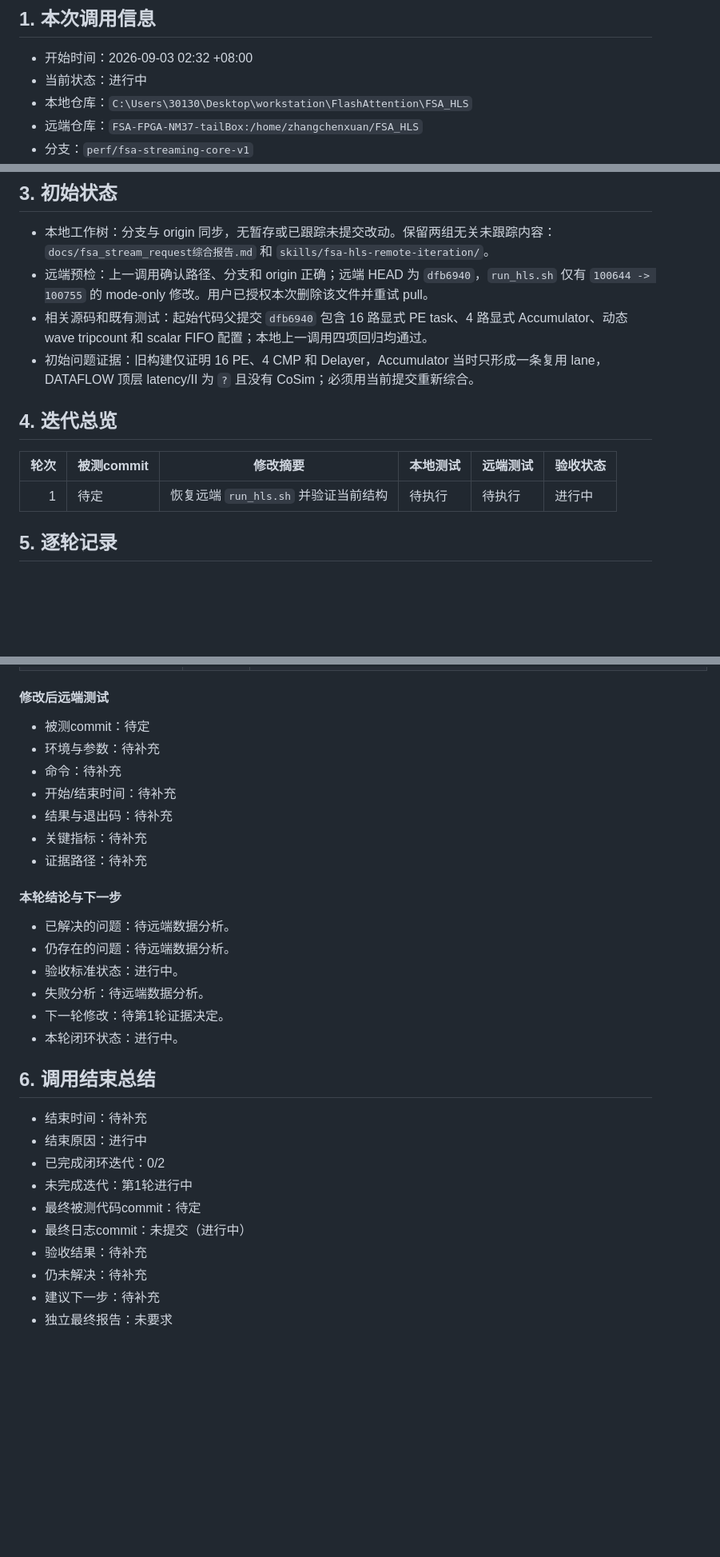
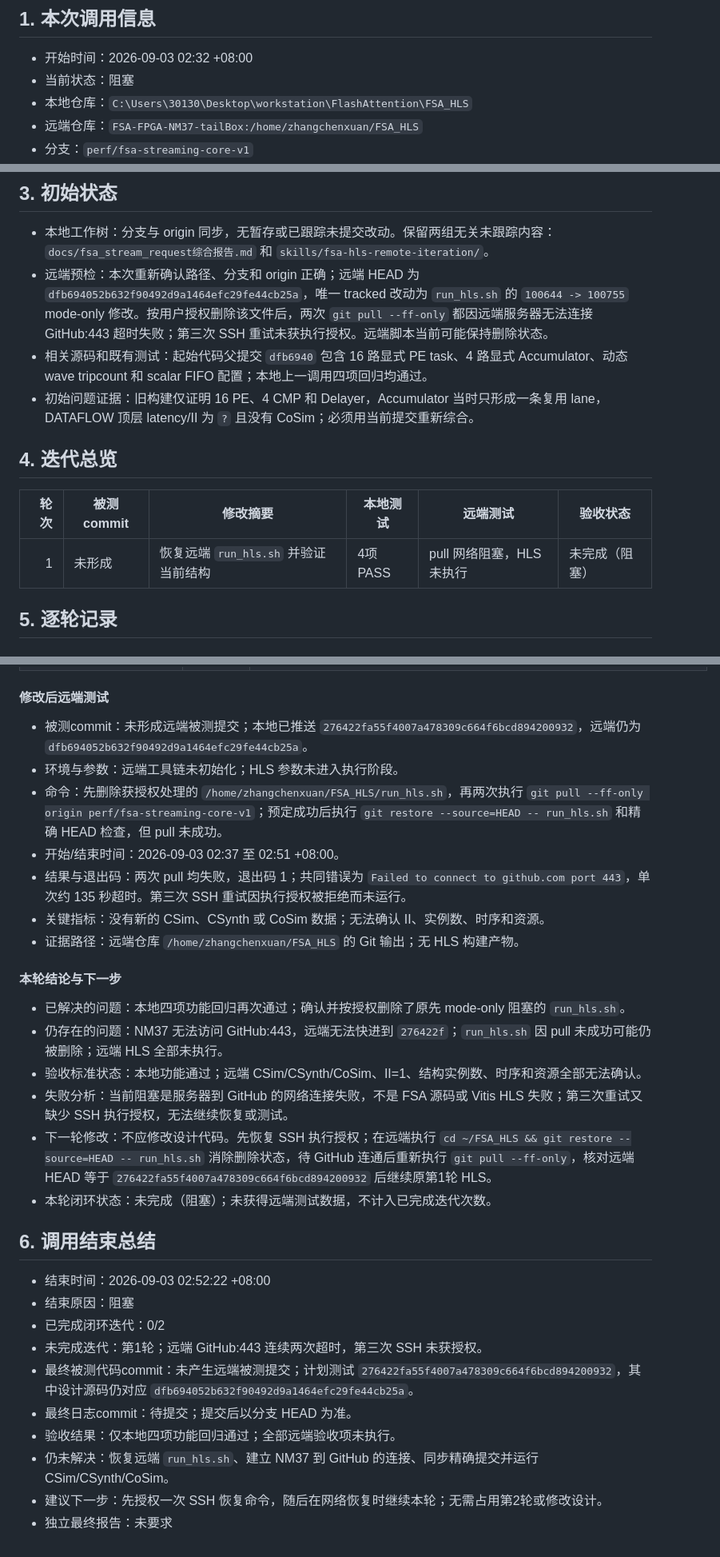
Before and after one commit to diego3893/FSA_HLS, a Markdown page: docs/修改日志/2026-09-03_0232_fsa_stream_ii1_retry_修改日志.md, 3 parts joined by grey strips. Shown at 80% size. Rendered like a GitHub page; blank space fills up the shorter version.

Commit message:
docs: record nm37 pull blocker

```diff
--- a/docs/修改日志/2026-09-03_0232_fsa_stream_ii1_retry_修改日志.md
+++ b/docs/修改日志/2026-09-03_0232_fsa_stream_ii1_retry_修改日志.md
@@ -3,7 +3,7 @@
 ## 1. 本次调用信息
 
 - 开始时间：2026-09-03 02:32 +08:00
-- 当前状态：进行中
+- 当前状态：阻塞
 - 本地仓库：`C:\Users\30130\Desktop\workstation\FlashAttention\FSA_HLS`
 - 远端仓库：`FSA-FPGA-NM37-tailBox:/home/zhangchenxuan/FSA_HLS`
 - 分支：`perf/fsa-streaming-core-v1`
@@ -30,7 +30,7 @@
 ## 3. 初始状态
 
 - 本地工作树：分支与 origin 同步，无暂存或已跟踪未提交改动。保留两组无关未跟踪内容：`docs/fsa_stream_request综合报告.md` 和 `skills/fsa-hls-remote-iteration/`。
-- 远端预检：上一调用确认路径、分支和 origin 正确；远端 HEAD 为 `dfb6940`，`run_hls.sh` 仅有 `100644 -> 100755` 的 mode-only 修改。用户已授权本次删除该文件并重试 pull。
+- 远端预检：本次重新确认路径、分支和 origin 正确；远端 HEAD 为 `dfb694052b632f90492d9a1464efc29fe44cb25a`，唯一 tracked 改动为 `run_hls.sh` 的 `100644 -> 100755` mode-only 修改。按用户授权删除该文件后，两次 `git pull --ff-only` 都因远端服务器无法连接 GitHub:443 超时失败；第三次 SSH 重试未获执行授权。远端脚本当前可能保持删除状态。
 - 相关源码和既有测试：起始代码父提交 `dfb6940` 包含 16 路显式 PE task、4 路显式 Accumulator、动态 wave tripcount 和 scalar FIFO 配置；本地上一调用四项回归均通过。
 - 初始问题证据：旧构建仅证明 16 PE、4 CMP 和 Delayer，Accumulator 当时只形成一条复用 lane，DATAFLOW 顶层 latency/II 为 `?` 且没有 CoSim；必须用当前提交重新综合。
 
@@ -38,7 +38,7 @@
 
 | 轮次 | 被测commit | 修改摘要 | 本地测试 | 远端测试 | 验收状态 |
 |---:|---|---|---|---|---|
-| 1 | 待定 | 恢复远端 `run_hls.sh` 并验证当前结构 | 待执行 | 待执行 | 进行中 |
+| 1 | 未形成 | 恢复远端 `run_hls.sh` 并验证当前结构 | 4项 PASS | pull 网络阻塞，HLS 未执行 | 未完成（阻塞） |
 
 ## 5. 逐轮记录
 
@@ -68,32 +68,32 @@
 
 #### 修改后远端测试
 
-- 被测commit：待定
-- 环境与参数：待补充
-- 命令：待补充
-- 开始/结束时间：待补充
-- 结果与退出码：待补充
-- 关键指标：待补充
-- 证据路径：待补充
+- 被测commit：未形成远端被测提交；本地已推送 `276422fa55f4007a478309c664f6bcd894200932`，远端仍为 `dfb694052b632f90492d9a1464efc29fe44cb25a`。
+- 环境与参数：远端工具链未初始化；HLS 参数未进入执行阶段。
+- 命令：先删除获授权处理的 `/home/zhangchenxuan/FSA_HLS/run_hls.sh`，再两次执行 `git pull --ff-only origin perf/fsa-streaming-core-v1`；预定成功后执行 `git restore --source=HEAD -- run_hls.sh` 和精确 HEAD 检查，但 pull 未成功。
+- 开始/结束时间：2026-09-03 02:37 至 02:51 +08:00。
+- 结果与退出码：两次 pull 均失败，退出码 1；共同错误为 `Failed to connect to github.com port 443`，单次约 135 秒超时。第三次 SSH 重试因执行授权被拒绝而未运行。
+- 关键指标：没有新的 CSim、CSynth 或 CoSim 数据；无法确认 II、实例数、时序和资源。
+- 证据路径：远端仓库 `/home/zhangchenxuan/FSA_HLS` 的 Git 输出；无 HLS 构建产物。
 
 #### 本轮结论与下一步
 
-- 已解决的问题：待远端数据分析。
-- 仍存在的问题：待远端数据分析。
-- 验收标准状态：进行中。
-- 失败分析：待远端数据分析。
-- 下一轮修改：待第1轮证据决定。
-- 本轮闭环状态：进行中。
+- 已解决的问题：本地四项功能回归再次通过；确认并按授权删除了原先 mode-only 阻塞的 `run_hls.sh`。
+- 仍存在的问题：NM37 无法访问 GitHub:443，远端无法快进到 `276422f`；`run_hls.sh` 因 pull 未成功可能仍被删除；远端 HLS 全部未执行。
+- 验收标准状态：本地功能通过；远端 CSim/CSynth/CoSim、II=1、结构实例数、时序和资源全部无法确认。
+- 失败分析：当前阻塞是服务器到 GitHub 的网络连接失败，不是 FSA 源码或 Vitis HLS 失败；第三次重试又缺少 SSH 执行授权，无法继续恢复或测试。
+- 下一轮修改：不应修改设计代码。先恢复 SSH 执行授权；在远端执行 `cd ~/FSA_HLS && git restore --source=HEAD -- run_hls.sh` 消除删除状态，待 GitHub 连通后重新执行 `git pull --ff-only`，核对远端 HEAD 等于 `276422fa55f4007a478309c664f6bcd894200932` 后继续原第1轮 HLS。
+- 本轮闭环状态：未完成（阻塞）；未获得远端测试数据，不计入已完成迭代次数。
 
 ## 6. 调用结束总结
 
-- 结束时间：待补充
-- 结束原因：进行中
+- 结束时间：2026-09-03 02:52:22 +08:00
+- 结束原因：阻塞
 - 已完成闭环迭代：0/2
-- 未完成迭代：第1轮进行中
-- 最终被测代码commit：待定
-- 最终日志commit：未提交（进行中）
-- 验收结果：待补充
-- 仍未解决：待补充
-- 建议下一步：待补充
+- 未完成迭代：第1轮；远端 GitHub:443 连续两次超时，第三次 SSH 未获授权。
+- 最终被测代码commit：未产生远端被测提交；计划测试 `276422fa55f4007a478309c664f6bcd894200932`，其中设计源码仍对应 `dfb694052b632f90492d9a1464efc29fe44cb25a`。
+- 最终日志commit：待提交；提交后以分支 HEAD 为准。
+- 验收结果：仅本地四项功能回归通过；全部远端验收项未执行。
+- 仍未解决：恢复远端 `run_hls.sh`、建立 NM37 到 GitHub 的连接、同步精确提交并运行 CSim/CSynth/CoSim。
+- 建议下一步：先授权一次 SSH 恢复命令，随后在网络恢复时继续本轮；无需占用第2轮或修改设计。
 - 独立最终报告：未要求
```
